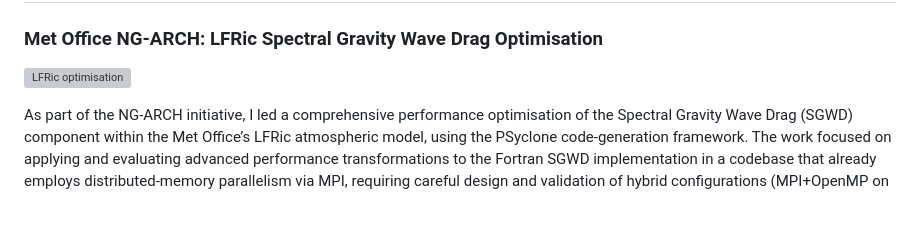
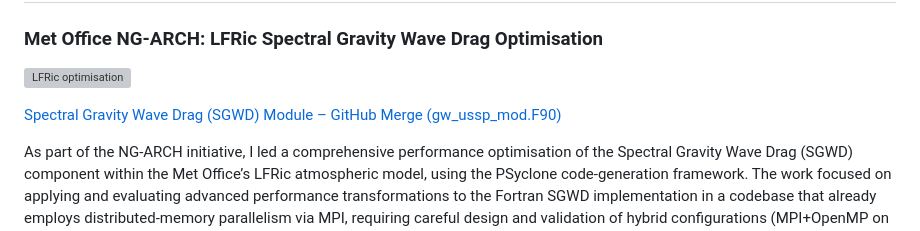
Before and after one commit to liamjberrisford/me, a Markdown page: content/projects.md, the part around the change. Drawn GitHub-style; blank space fills up the shorter version; grey boxes are pictures that could not be loaded.

Commit message:
add link for NG-ARCH

```diff
--- a/content/projects.md
+++ b/content/projects.md
@@ -5,6 +5,8 @@
 ### Met Office NG-ARCH: LFRic Spectral Gravity Wave Drag Optimisation
 
 ![LFRic optimisation](_static/images/ngarch.png)
+
+[Spectral Gravity Wave Drag (SGWD) Module – GitHub Merge (gw_ussp_mod.F90)](https://github.com/MetOffice/lfric_apps/blob/main/science/physics_schemes/source/gravity_wave_drag/gw_ussp_mod.F90)
 
 As part of the NG-ARCH initiative, I led a comprehensive performance optimisation of the Spectral Gravity Wave Drag (SGWD) component within the Met Office’s LFRic atmospheric model, using the PSyclone code-generation framework. The work focused on applying and evaluating advanced performance transformations to the Fortran SGWD implementation in a codebase that already employs distributed-memory parallelism via MPI, requiring careful design and validation of hybrid configurations (MPI+OpenMP on CPUs, and exploratory MPI+OpenMP target offloading / MPI+OpenACC approaches for GPUs).
 
```
